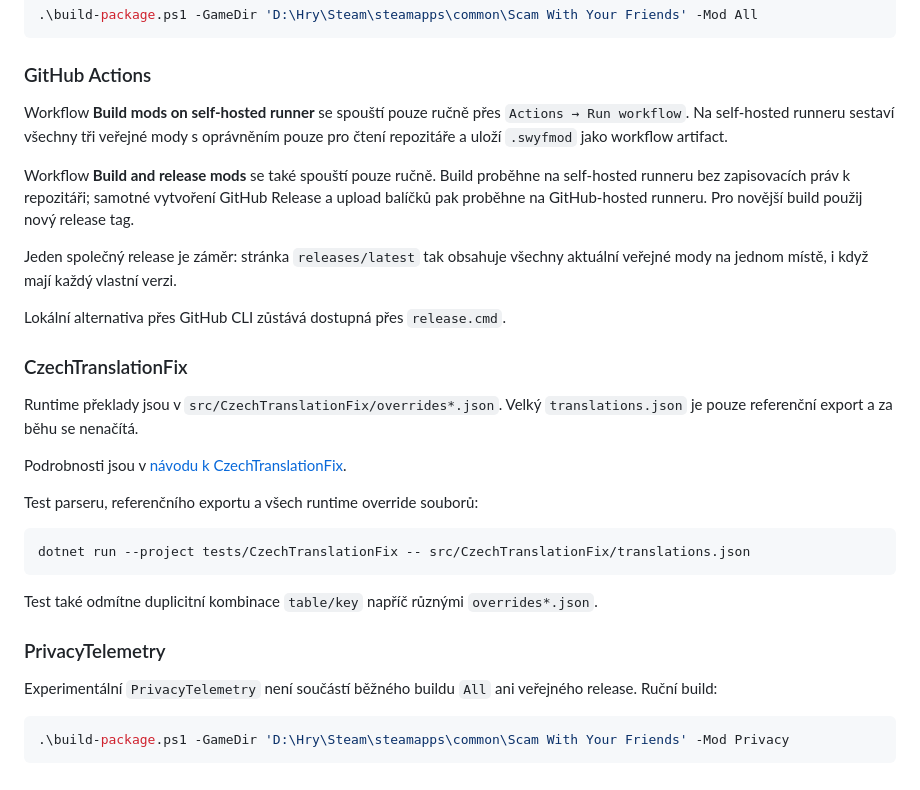
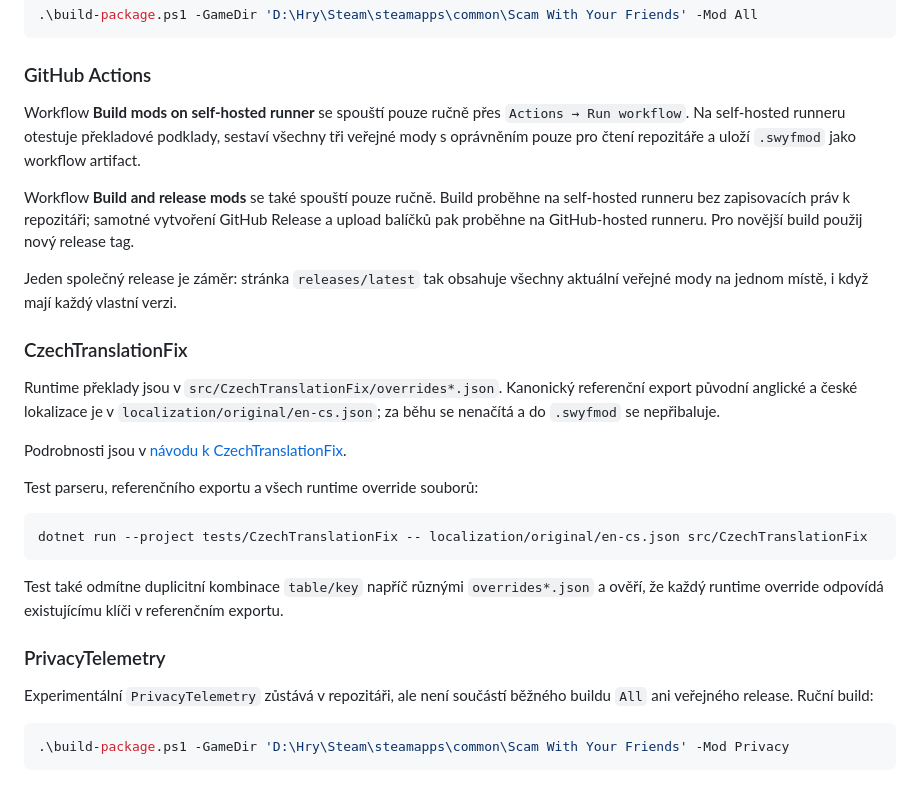
Before and after one commit to Nereziel/swyf-mody, a Markdown page: README.md, the part around the change. Rendered like a GitHub page; folded sections open.

Commit message:
Update docs after repository cleanup

````diff
--- a/README.md
+++ b/README.md
@@ -65,31 +65,29 @@ Přímo přes PowerShell:
 
 ### GitHub Actions
 
-Workflow **Build mods on self-hosted runner** se spouští pouze ručně přes `Actions → Run workflow`. Na self-hosted runneru sestaví všechny tři veřejné mody s oprávněním pouze pro čtení repozitáře a uloží `.swyfmod` jako workflow artifact.
+Workflow **Build mods on self-hosted runner** se spouští pouze ručně přes `Actions → Run workflow`. Na self-hosted runneru otestuje překladové podklady, sestaví všechny tři veřejné mody s oprávněním pouze pro čtení repozitáře a uloží `.swyfmod` jako workflow artifact.
 
 Workflow **Build and release mods** se také spouští pouze ručně. Build proběhne na self-hosted runneru bez zapisovacích práv k repozitáři; samotné vytvoření GitHub Release a upload balíčků pak proběhne na GitHub-hosted runneru. Pro novější build použij nový release tag.
 
 Jeden společný release je záměr: stránka `releases/latest` tak obsahuje všechny aktuální veřejné mody na jednom místě, i když mají každý vlastní verzi.
 
-Lokální alternativa přes GitHub CLI zůstává dostupná přes `release.cmd`.
-
 ### CzechTranslationFix
 
-Runtime překlady jsou v `src/CzechTranslationFix/overrides*.json`. Velký `translations.json` je pouze referenční export a za běhu se nenačítá.
+Runtime překlady jsou v `src/CzechTranslationFix/overrides*.json`. Kanonický referenční export původní anglické a české lokalizace je v `localization/original/en-cs.json`; za běhu se nenačítá a do `.swyfmod` se nepřibaluje.
 
 Podrobnosti jsou v [návodu k CzechTranslationFix](src/CzechTranslationFix/README.txt).
 
 Test parseru, referenčního exportu a všech runtime override souborů:
 
 ```powershell
-dotnet run --project tests/CzechTranslationFix -- src/CzechTranslationFix/translations.json
+dotnet run --project tests/CzechTranslationFix -- localization/original/en-cs.json src/CzechTranslationFix
 ```
 
-Test také odmítne duplicitní kombinace `table/key` napříč různými `overrides*.json`.
+Test také odmítne duplicitní kombinace `table/key` napříč různými `overrides*.json` a ověří, že každý runtime override odpovídá existujícímu klíči v referenčním exportu.
 
 ### PrivacyTelemetry
 
-Experimentální `PrivacyTelemetry` není součástí běžného buildu `All` ani veřejného release. Ruční build:
+Experimentální `PrivacyTelemetry` zůstává v repozitáři, ale není součástí běžného buildu `All` ani veřejného release. Ruční build:
 
 ```powershell
 .\build-package.ps1 -GameDir 'D:\Hry\Steam\steamapps\common\Scam With Your Friends' -Mod Privacy
````
